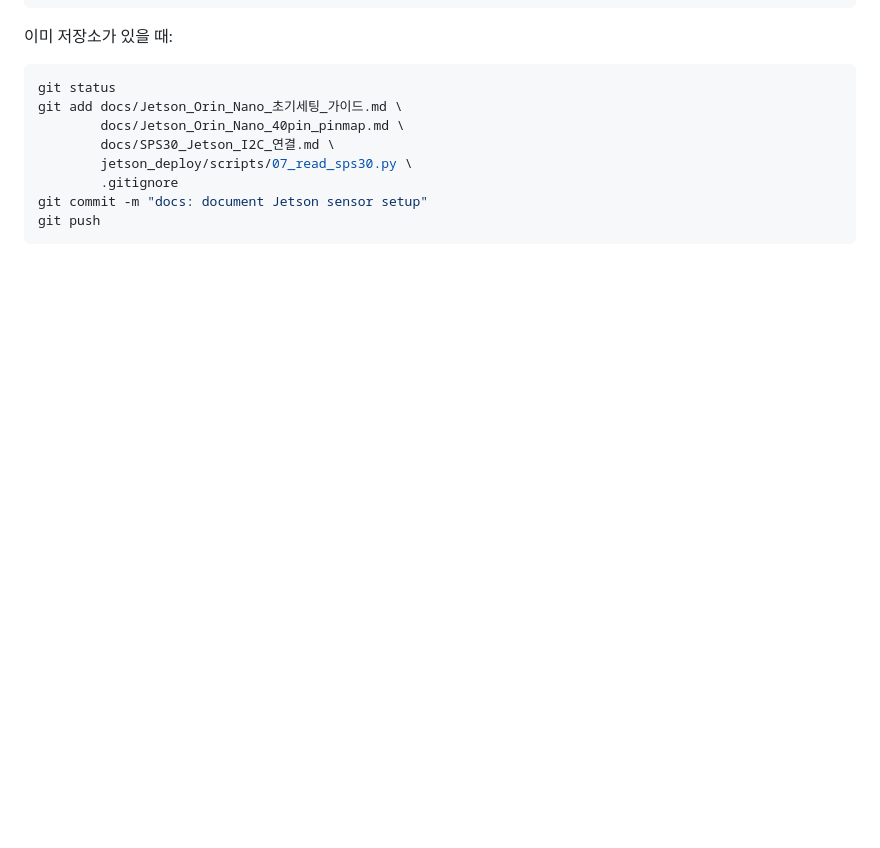
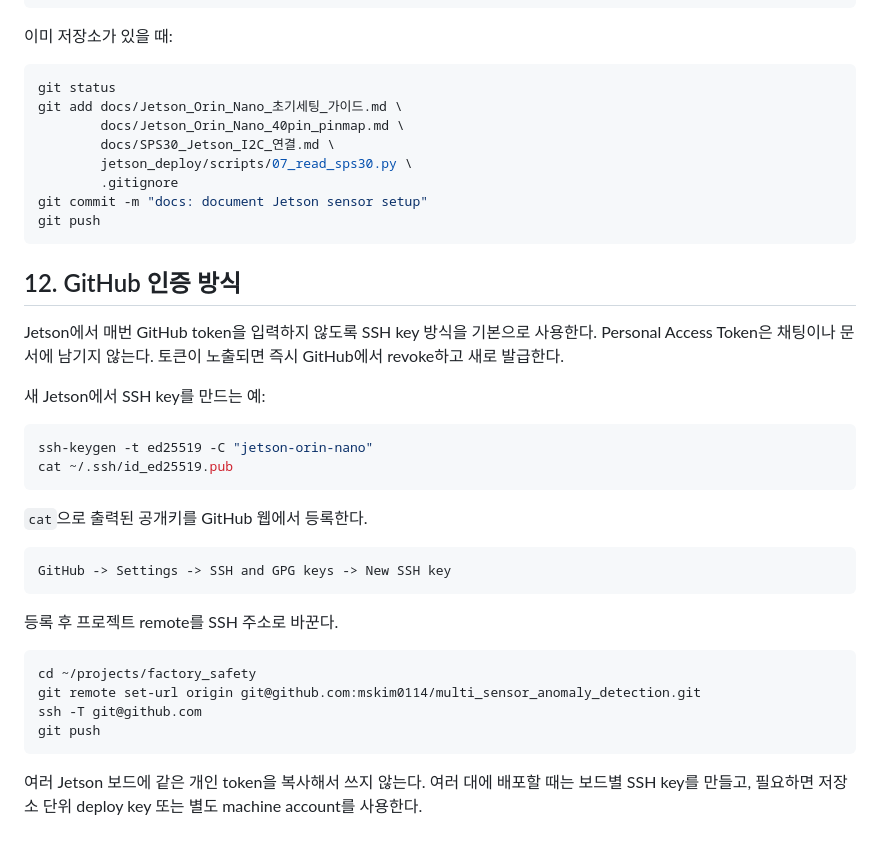
Before and after one commit to mskim0114/multi_sensor_anomaly_detection, a Markdown page: docs/Jetson_Orin_Nano_초기세팅_가이드.md, the part around the change. Rendered like a GitHub page; blank space fills up the shorter version.

Commit message:
docs: document GitHub SSH auth setup

````diff
--- a/docs/Jetson_Orin_Nano_초기세팅_가이드.md
+++ b/docs/Jetson_Orin_Nano_초기세팅_가이드.md
@@ -363,3 +363,31 @@ git add docs/Jetson_Orin_Nano_초기세팅_가이드.md \
 git commit -m "docs: document Jetson sensor setup"
 git push
 ```
+
+## 12. GitHub 인증 방식
+
+Jetson에서 매번 GitHub token을 입력하지 않도록 SSH key 방식을 기본으로 사용한다. Personal Access Token은 채팅이나 문서에 남기지 않는다. 토큰이 노출되면 즉시 GitHub에서 revoke하고 새로 발급한다.
+
+새 Jetson에서 SSH key를 만드는 예:
+
+```bash
+ssh-keygen -t ed25519 -C "jetson-orin-nano"
+cat ~/.ssh/id_ed25519.pub
+```
+
+`cat`으로 출력된 공개키를 GitHub 웹에서 등록한다.
+
+```text
+GitHub -> Settings -> SSH and GPG keys -> New SSH key
+```
+
+등록 후 프로젝트 remote를 SSH 주소로 바꾼다.
+
+```bash
+cd ~/projects/factory_safety
+git remote set-url origin git@github.com:mskim0114/multi_sensor_anomaly_detection.git
+ssh -T git@github.com
+git push
+```
+
+여러 Jetson 보드에 같은 개인 token을 복사해서 쓰지 않는다. 여러 대에 배포할 때는 보드별 SSH key를 만들고, 필요하면 저장소 단위 deploy key 또는 별도 machine account를 사용한다.
````
